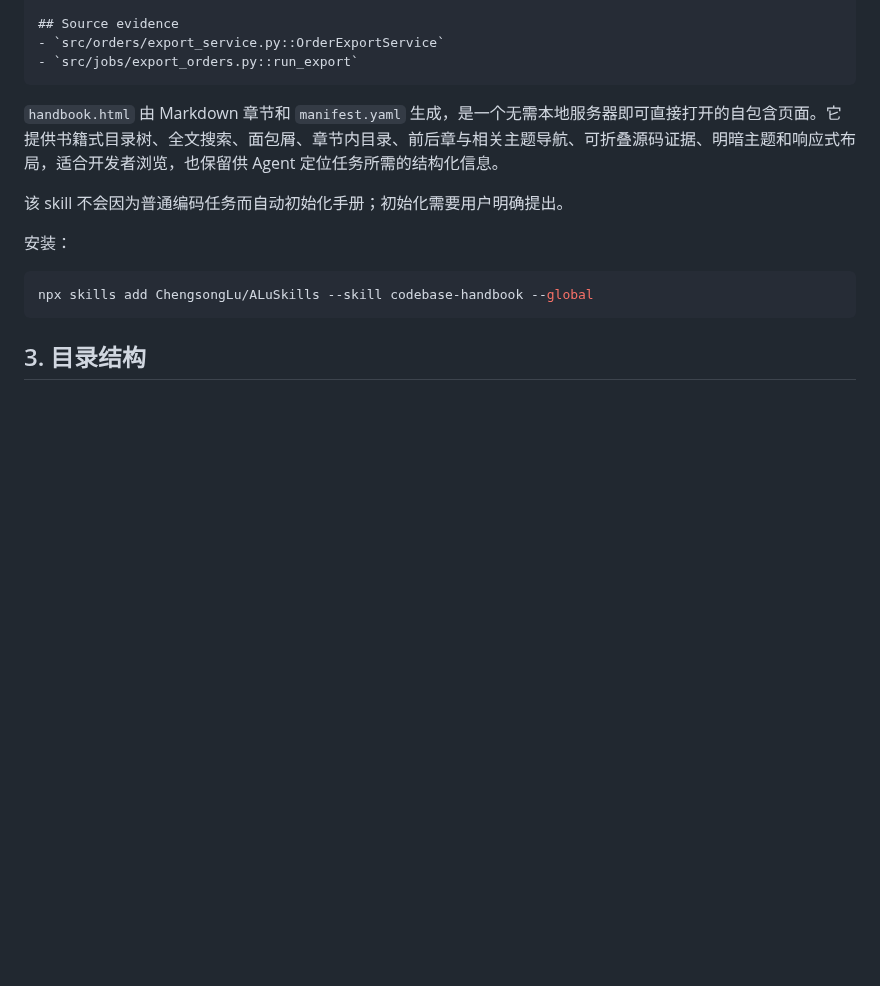
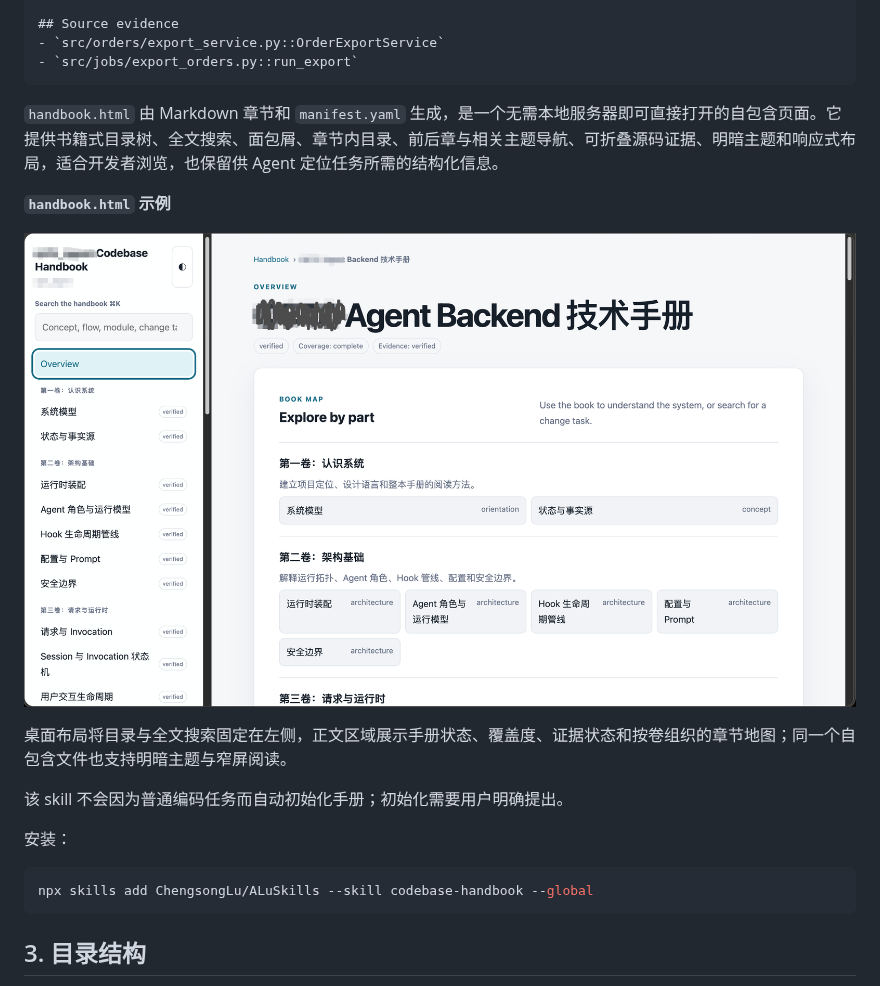
Before and after one commit to ChengsongLu/ALuSkills, a Markdown page: README.md, the part around the change. GitHub-like rendering; pictures changed too: docs/images/codebase-handbook-html-preview.png (added); blank space fills up the shorter version.

Commit message:
Docs/handbook html preview (#4)
* chore: keep personal agent workflow local

* docs: add handbook HTML preview

```diff
--- a/README.md
+++ b/README.md
@@ -344,6 +344,12 @@ npx skills add ChengsongLu/ALuSkills --skill maintain-task-checkpoints --global
 
 `handbook.html` 由 Markdown 章节和 `manifest.yaml` 生成，是一个无需本地服务器即可直接打开的自包含页面。它提供书籍式目录树、全文搜索、面包屑、章节内目录、前后章与相关主题导航、可折叠源码证据、明暗主题和响应式布局，适合开发者浏览，也保留供 Agent 定位任务所需的结构化信息。
 
+**`handbook.html` 示例**
+
+![codebase-handbook 生成的 handbook.html 阅读视图，包含目录、搜索、状态标记和按卷组织的章节导航](docs/images/codebase-handbook-html-preview.png)
+
+桌面布局将目录与全文搜索固定在左侧，正文区域展示手册状态、覆盖度、证据状态和按卷组织的章节地图；同一个自包含文件也支持明暗主题与窄屏阅读。
+
 该 skill 不会因为普通编码任务而自动初始化手册；初始化需要用户明确提出。
 
 安装：
```
